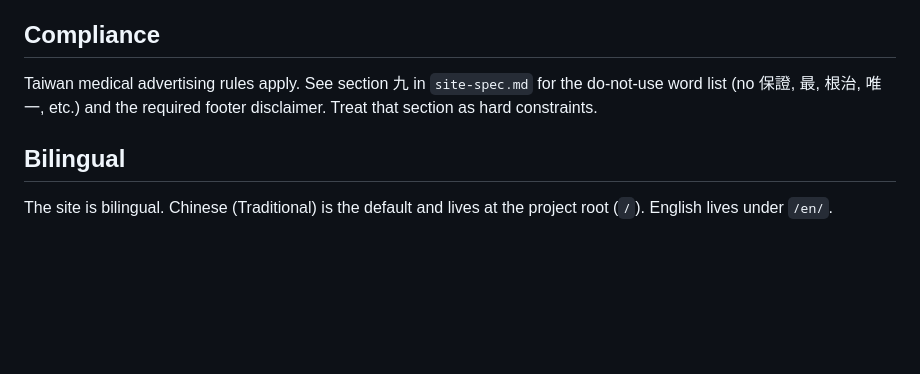
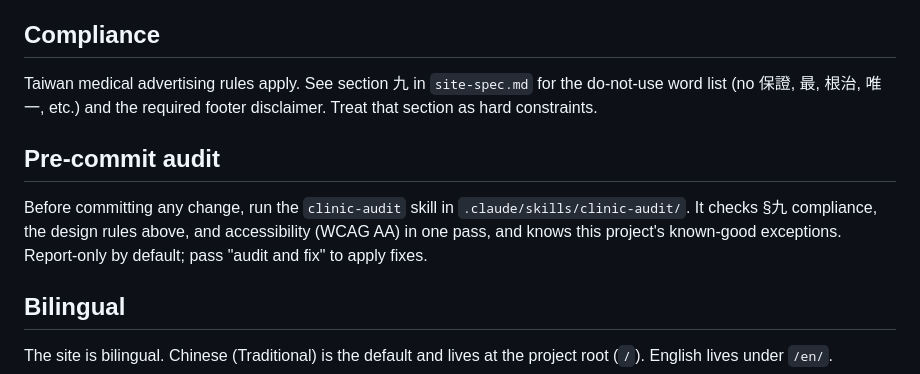
Before and after one commit to lalex07/Clinic, a Markdown page: CLAUDE.md, the part around the change. Rendered like a GitHub page; blank space fills up the shorter version.

Commit message:
Add clinic-audit skill (§九 + design rules + a11y) and CLAUDE.md pointer

```diff
--- a/CLAUDE.md
+++ b/CLAUDE.md
@@ -58,6 +58,10 @@ Goals:
 
 Taiwan medical advertising rules apply. See section 九 in `site-spec.md` for the do-not-use word list (no 保證, 最, 根治, 唯一, etc.) and the required footer disclaimer. Treat that section as hard constraints.
 
+## Pre-commit audit
+
+Before committing any change, run the `clinic-audit` skill in `.claude/skills/clinic-audit/`. It checks §九 compliance, the design rules above, and accessibility (WCAG AA) in one pass, and knows this project's known-good exceptions. Report-only by default; pass "audit and fix" to apply fixes.
+
 ## Bilingual
 
 The site is bilingual. Chinese (Traditional) is the default and lives at the project root (`/`). English lives under `/en/`.
```
Also changed, not shown: 1 other file.
